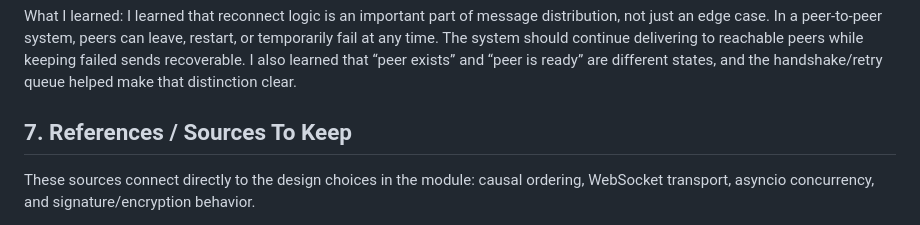
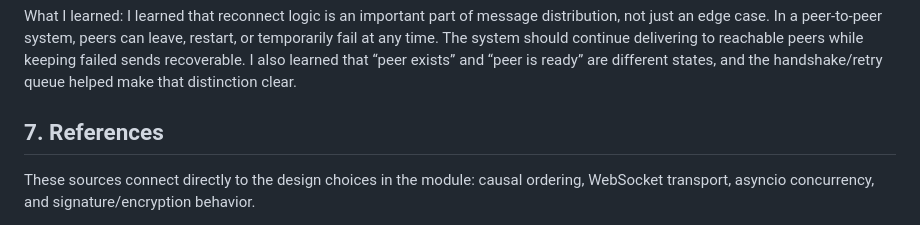
Before and after one commit to thatoneguy01/PeerChat, a Markdown page: docs/message_distribution_final_report.md, the part around the change. Drawn GitHub-style.

```diff
--- a/docs/message_distribution_final_report.md
+++ b/docs/message_distribution_final_report.md
@@ -384,7 +384,7 @@ The fix was to queue failed sends by peer address and flush that queue after the
 What I learned:
 I learned that reconnect logic is an important part of message distribution, not just an edge case. In a peer-to-peer system, peers can leave, restart, or temporarily fail at any time. The system should continue delivering to reachable peers while keeping failed sends recoverable. I also learned that “peer exists” and “peer is ready” are different states, and the handshake/retry queue helped make that distinction clear.
 
-## 7. References / Sources To Keep
+## 7. References
 
 These sources connect directly to the design choices in the module: causal ordering, WebSocket transport, asyncio concurrency, and signature/encryption behavior.
 
```
